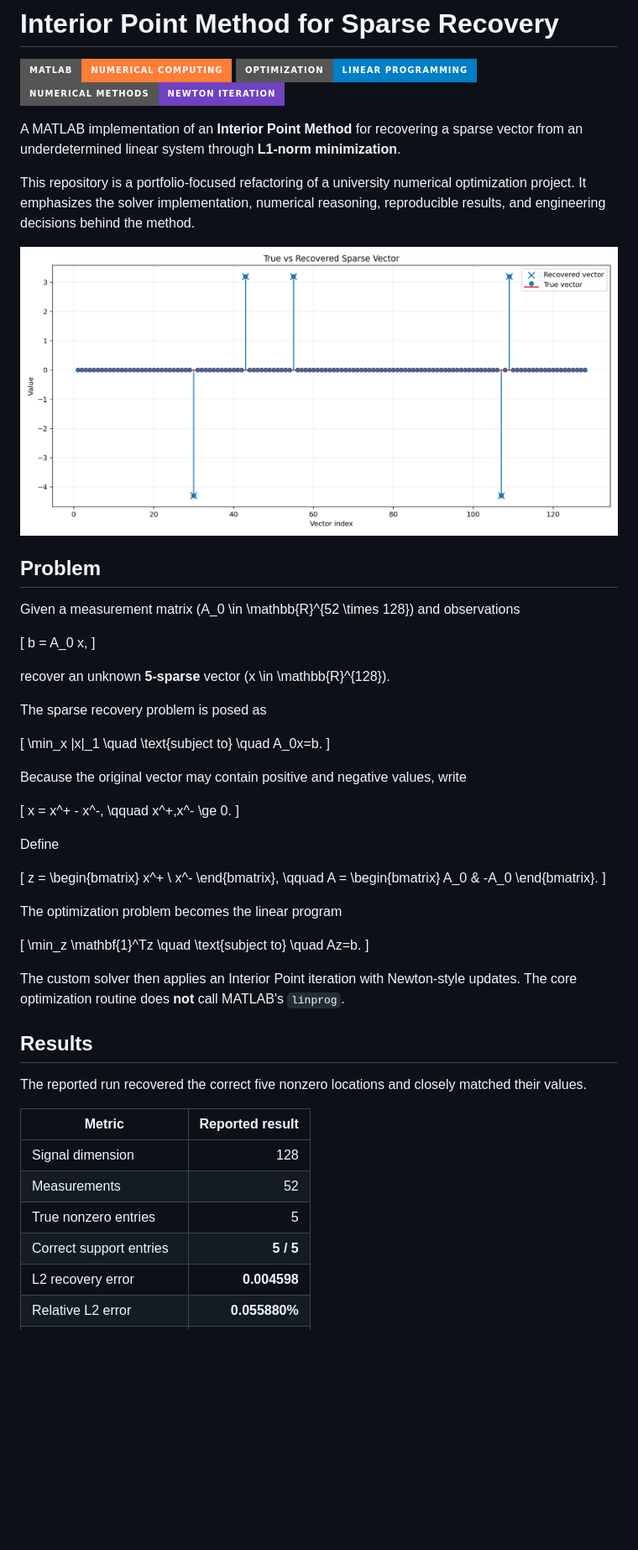
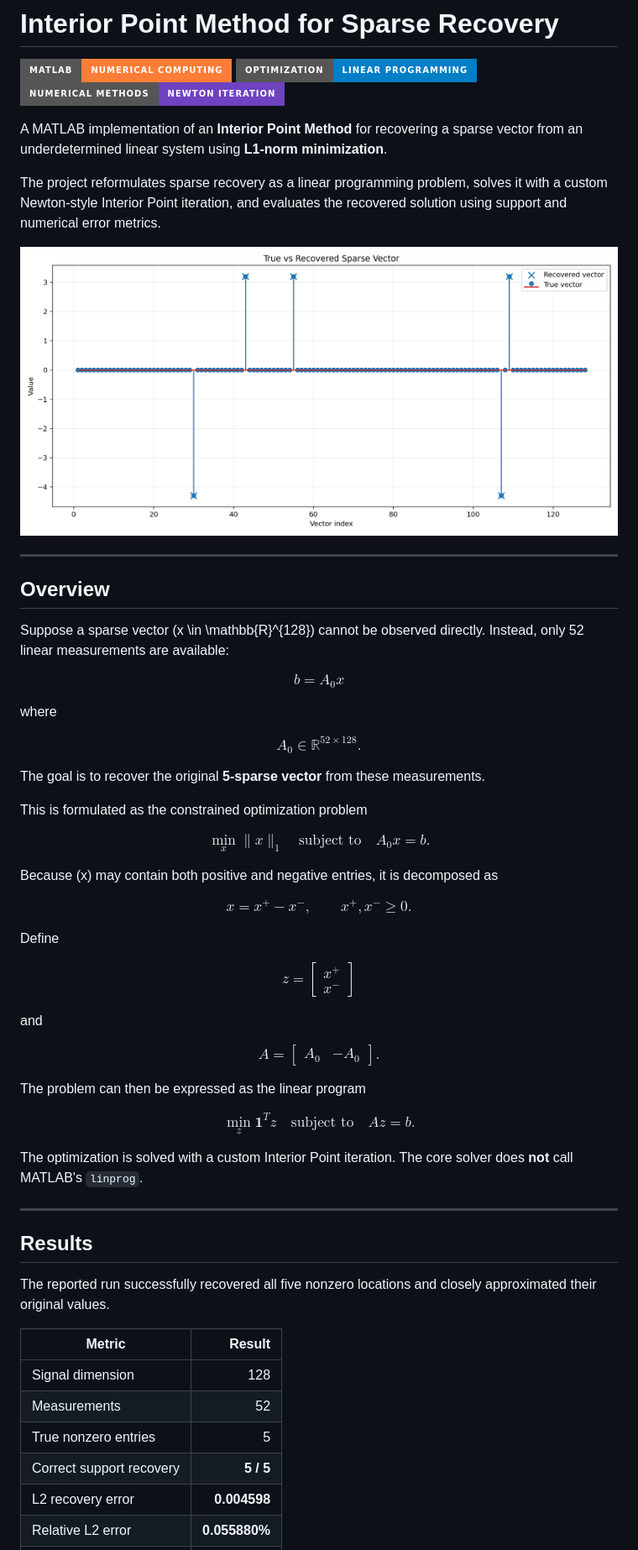
Before and after one commit to carlotarzua/interior-point-sparse-recovery, a Markdown page: README.md, the part around one of its changes. Shown at 84% size. Rendered like a GitHub page; badges without logos; blank space fills up the shorter version.

```diff
--- a/README.md
+++ b/README.md
@@ -4,75 +4,89 @@
 ![Optimization](https://img.shields.io/badge/Optimization-Linear%20Programming-blue?style=for-the-badge)
 ![Numerical Methods](https://img.shields.io/badge/Numerical%20Methods-Newton%20Iteration-6f42c1?style=for-the-badge)
 
-A MATLAB implementation of an **Interior Point Method** for recovering a sparse vector from an underdetermined linear system through **L1-norm minimization**.
+A MATLAB implementation of an **Interior Point Method** for recovering a sparse vector from an underdetermined linear system using **L1-norm minimization**.
 
-This repository is a portfolio-focused refactoring of a university numerical optimization project. It emphasizes the solver implementation, numerical reasoning, reproducible results, and engineering decisions behind the method.
+The project reformulates sparse recovery as a linear programming problem, solves it with a custom Newton-style Interior Point iteration, and evaluates the recovered solution using support and numerical error metrics.
 
 <p align="center">
-  <img src="results/recovery_comparison.png" alt="True and recovered sparse vectors" width="900">
+  <img src="results/recovery_comparison.png" alt="Comparison of the true and recovered sparse vectors" width="850">
 </p>
 
-## Problem
+---
 
-Given a measurement matrix \(A_0 \in \mathbb{R}^{52 \times 128}\) and observations
+## Overview
 
-\[
-b = A_0 x,
-\]
+Suppose a sparse vector \(x \in \mathbb{R}^{128}\) cannot be observed directly. Instead, only 52 linear measurements are available:
 
-recover an unknown **5-sparse** vector \(x \in \mathbb{R}^{128}\).
+$$
+b = A_0x
+$$
 
-The sparse recovery problem is posed as
+where
 
-\[
+$$
+A_0 \in \mathbb{R}^{52 \times 128}.
+$$
+
+The goal is to recover the original **5-sparse vector** from these measurements.
+
+This is formulated as the constrained optimization problem
+
+$$
 \min_x \|x\|_1
 \quad \text{subject to} \quad
-A_0x=b.
-\]
+A_0x = b.
+$$
 
-Because the original vector may contain positive and negative values, write
+Because \(x\) may contain both positive and negative entries, it is decomposed as
 
-\[
+$$
 x = x^+ - x^-,
 \qquad
-x^+,x^- \ge 0.
-\]
+x^+, x^- \ge 0.
+$$
 
 Define
 
-\[
+$$
 z =
 \begin{bmatrix}
 x^+ \\
 x^-
-\end{bmatrix},
-\qquad
+\end{bmatrix}
+$$
+
+and
+
+$$
 A =
 \begin{bmatrix}
 A_0 & -A_0
 \end{bmatrix}.
-\]
+$$
 
-The optimization problem becomes the linear program
+The problem can then be expressed as the linear program
 
-\[
-\min_z \mathbf{1}^Tz
+$$
+\min_z \mathbf{1}^T z
 \quad \text{subject to} \quad
-Az=b.
-\]
+Az = b.
+$$
 
-The custom solver then applies an Interior Point iteration with Newton-style updates. The core optimization routine does **not** call MATLAB's `linprog`.
+The optimization is solved with a custom Interior Point iteration. The core solver does **not** call MATLAB's `linprog`.
+
+---
 
 ## Results
 
-The reported run recovered the correct five nonzero locations and closely matched their values.
+The reported run successfully recovered all five nonzero locations and closely approximated their original values.
 
-| Metric | Reported result |
+| Metric | Result |
 |---|---:|
 | Signal dimension | 128 |
 | Measurements | 52 |
 | True nonzero entries | 5 |
-| Correct support entries | **5 / 5** |
+| Correct support recovery | **5 / 5** |
 | L2 recovery error | **0.004598** |
 | Relative L2 error | **0.055880%** |
 | Maximum absolute error | **0.002500** |
```
Also changed, not shown: other parts of README.md (+243 -68 lines).
